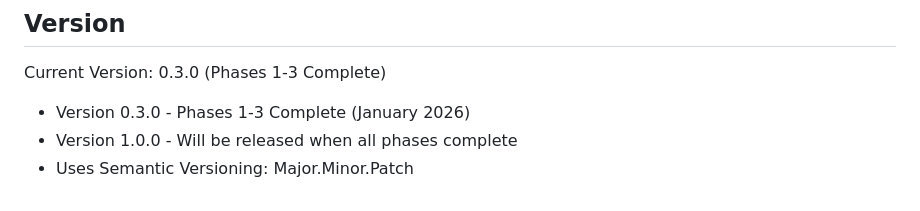
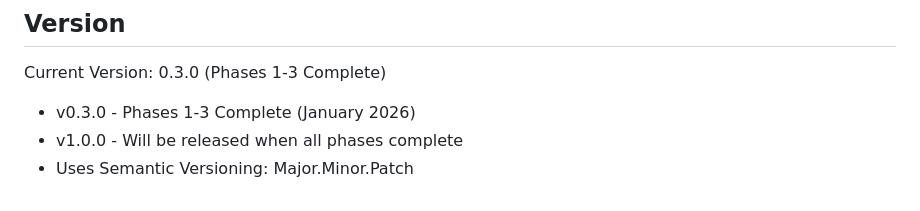
Before and after one commit to faruk-spec/mmbv2, a Markdown page: projects/mail/README.md, the part around the change. Drawn GitHub-style.

Commit message:
Fix formatting consistency in version information
Co-authored-by: faruk-spec <240571668+faruk-spec@users.noreply.github.com>

```diff
--- a/projects/mail/README.md
+++ b/projects/mail/README.md
@@ -382,6 +382,6 @@ Copyright © 2026 MyMultiBranch Platform. All rights reserved.
 ## Version
 
 Current Version: 0.3.0 (Phases 1-3 Complete)
-- Version 0.3.0 - Phases 1-3 Complete (January 2026)
-- Version 1.0.0 - Will be released when all phases complete
+- v0.3.0 - Phases 1-3 Complete (January 2026)
+- v1.0.0 - Will be released when all phases complete
 - Uses Semantic Versioning: Major.Minor.Patch
```
